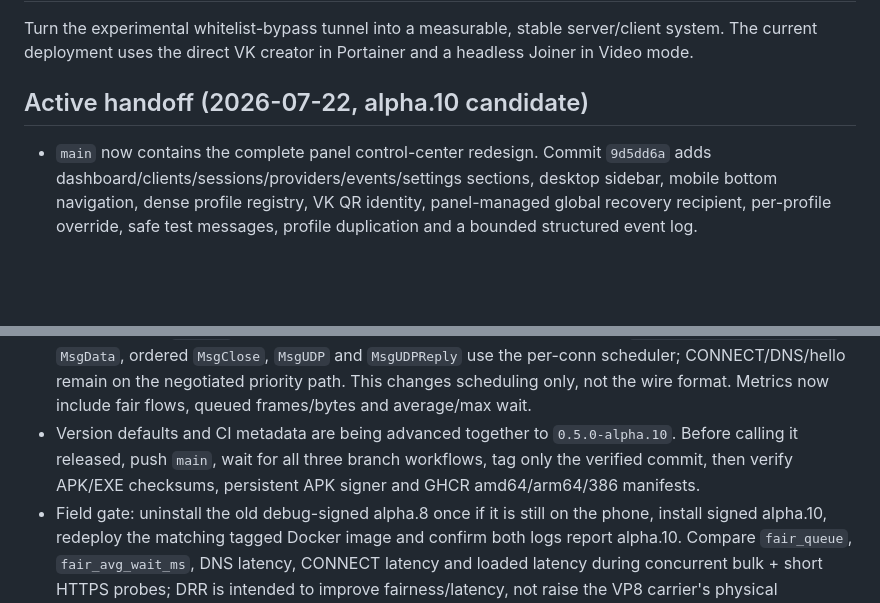
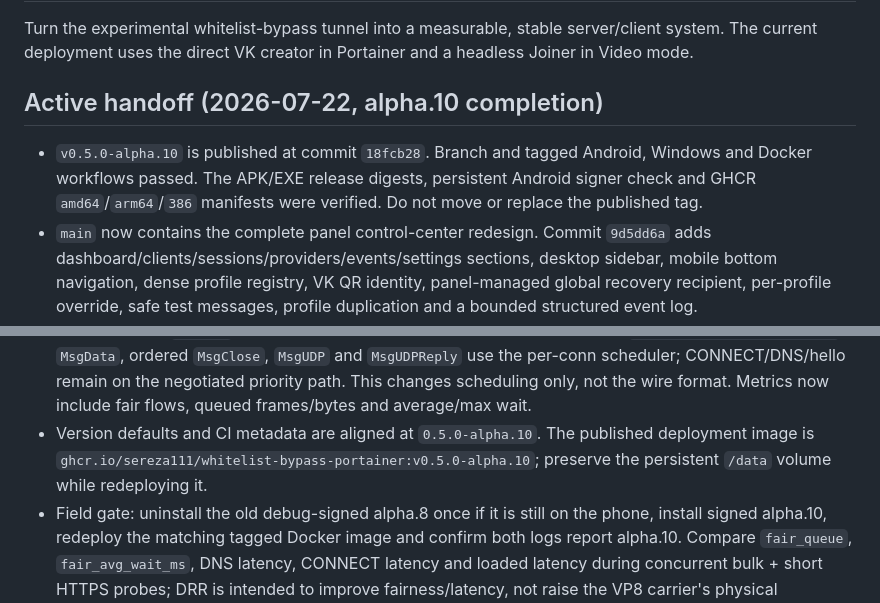
Before and after one commit to Sereza111/whitelist-bypass-portainer, a Markdown page: AGENTS.md, 2 parts joined by grey strips. Drawn GitHub-style; blank space fills up the shorter version.

Commit message:
Record verified alpha.10 release

```diff
--- a/AGENTS.md
+++ b/AGENTS.md
@@ -14,8 +14,12 @@ Turn the experimental whitelist-bypass tunnel into a measurable, stable
 server/client system. The current deployment uses the direct VK creator in
 Portainer and a headless Joiner in Video mode.
 
-## Active handoff (2026-07-22, alpha.10 candidate)
+## Active handoff (2026-07-22, alpha.10 completion)
 
+- `v0.5.0-alpha.10` is published at commit `18fcb28`. Branch and tagged
+  Android, Windows and Docker workflows passed. The APK/EXE release digests,
+  persistent Android signer check and GHCR `amd64`/`arm64`/`386` manifests
+  were verified. Do not move or replace the published tag.
 - `main` now contains the complete panel control-center redesign. Commit
   `9d5dd6a` adds dashboard/clients/sessions/providers/events/settings sections,
   desktop sidebar, mobile bottom navigation, dense profile registry, VK QR
@@ -34,10 +38,10 @@ Portainer and a headless Joiner in Video mode.
   `MsgUDPReply` use the per-conn scheduler; CONNECT/DNS/hello remain on the
   negotiated priority path. This changes scheduling only, not the wire format.
   Metrics now include fair flows, queued frames/bytes and average/max wait.
-- Version defaults and CI metadata are being advanced together to
-  `0.5.0-alpha.10`. Before calling it released, push `main`, wait for all three
-  branch workflows, tag only the verified commit, then verify APK/EXE checksums,
-  persistent APK signer and GHCR amd64/arm64/386 manifests.
+- Version defaults and CI metadata are aligned at `0.5.0-alpha.10`. The
+  published deployment image is
+  `ghcr.io/sereza111/whitelist-bypass-portainer:v0.5.0-alpha.10`; preserve the
+  persistent `/data` volume while redeploying it.
 - Field gate: uninstall the old debug-signed alpha.8 once if it is still on the
   phone, install signed alpha.10, redeploy the matching tagged Docker image and
   confirm both logs report alpha.10. Compare `fair_queue`, `fair_avg_wait_ms`,
```
